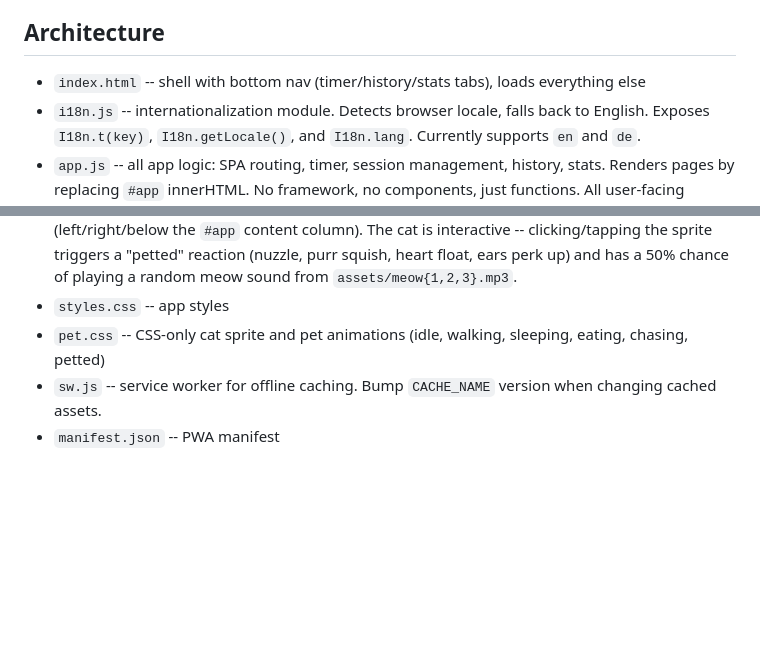
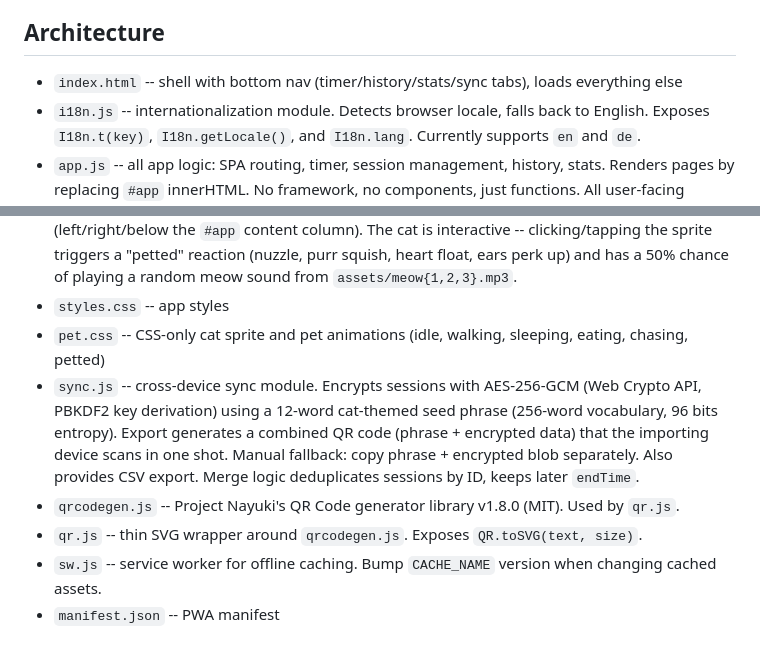
Before and after one commit to qudiqudi/timetracker, a Markdown page: CLAUDE.md, 2 parts joined by grey strips. GitHub-like rendering; blank space fills up the shorter version.

Commit message:
Document sync module, QR libraries, and updated nav in CLAUDE.md
Co-Authored-By: Claude Opus 4.6 <noreply@anthropic.com>

```diff
--- a/CLAUDE.md
+++ b/CLAUDE.md
@@ -16,12 +16,15 @@ Pushes to `main` auto-deploy to GitHub Pages via `.github/workflows/deploy.yml`.
 
 ## Architecture
 
-- `index.html` -- shell with bottom nav (timer/history/stats tabs), loads everything else
+- `index.html` -- shell with bottom nav (timer/history/stats/sync tabs), loads everything else
 - `i18n.js` -- internationalization module. Detects browser locale, falls back to English. Exposes `I18n.t(key)`, `I18n.getLocale()`, and `I18n.lang`. Currently supports `en` and `de`.
 - `app.js` -- all app logic: SPA routing, timer, session management, history, stats. Renders pages by replacing `#app` innerHTML. No framework, no components, just functions. All user-facing strings go through `t()` from `i18n.js`.
 - `pet.js` -- `HubiPet` class: a roaming cat sprite that walks, sleeps, eats, and chases toys around the screen. Independent of app logic. On page load the pet starts sitting in the header mascot slot, then jumps down in a parabolic arc. It avoids UI elements by computing safe zones (left/right/below the `#app` content column). The cat is interactive -- clicking/tapping the sprite triggers a "petted" reaction (nuzzle, purr squish, heart float, ears perk up) and has a 50% chance of playing a random meow sound from `assets/meow{1,2,3}.mp3`.
 - `styles.css` -- app styles
 - `pet.css` -- CSS-only cat sprite and pet animations (idle, walking, sleeping, eating, chasing, petted)
+- `sync.js` -- cross-device sync module. Encrypts sessions with AES-256-GCM (Web Crypto API, PBKDF2 key derivation) using a 12-word cat-themed seed phrase (256-word vocabulary, 96 bits entropy). Export generates a combined QR code (phrase + encrypted data) that the importing device scans in one shot. Manual fallback: copy phrase + encrypted blob separately. Also provides CSV export. Merge logic deduplicates sessions by ID, keeps later `endTime`.
+- `qrcodegen.js` -- Project Nayuki's QR Code generator library v1.8.0 (MIT). Used by `qr.js`.
+- `qr.js` -- thin SVG wrapper around `qrcodegen.js`. Exposes `QR.toSVG(text, size)`.
 - `sw.js` -- service worker for offline caching. Bump `CACHE_NAME` version when changing cached assets.
 - `manifest.json` -- PWA manifest
 
```
